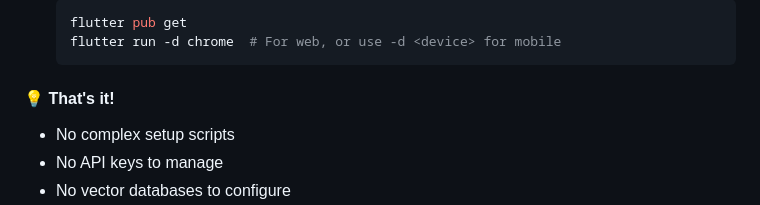
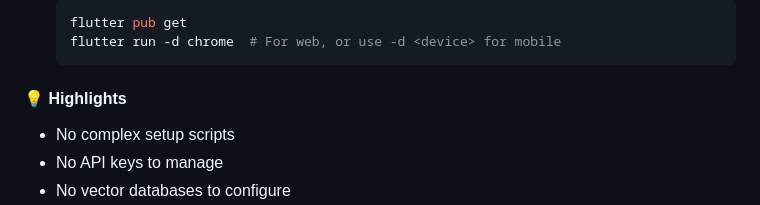
Before and after one commit to DataAlgoDev/Qbit-AI-Enterprise-App, a Markdown page: README.md, the part around the change. Rendered like a GitHub page.

````diff
--- a/README.md
+++ b/README.md
@@ -76,7 +76,7 @@ A full-stack AI-powered application that bridges the gaps between employees and
    flutter run -d chrome  # For web, or use -d <device> for mobile
    ```
 
-#### 💡 **That's it!**
+#### 💡 **Highlights**
 - No complex setup scripts
 - No API keys to manage
 - No vector databases to configure
````
